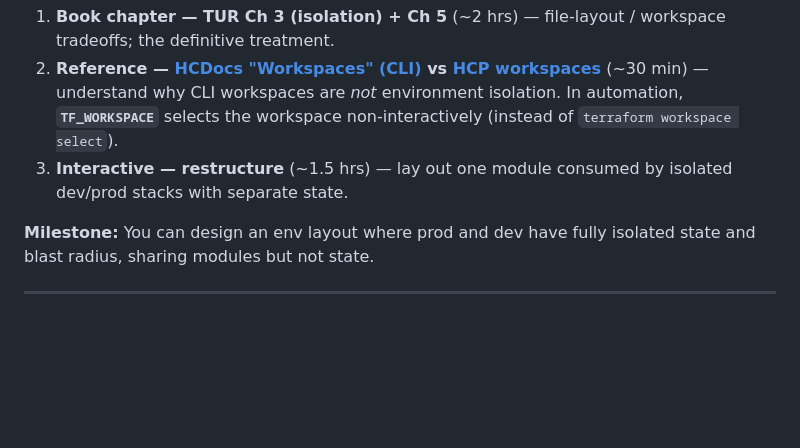
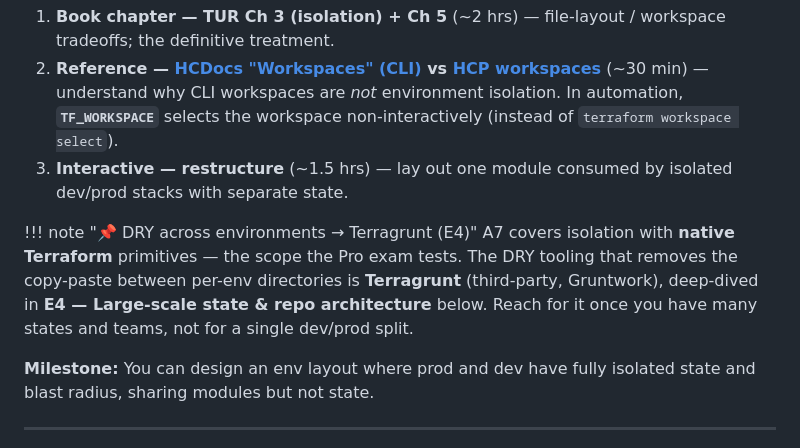
Before and after one commit to arindamchoudhury/terraform-gyan, a Markdown page: docs/learning-path.md, the part around the change. Drawn GitHub-style; blank space fills up the shorter version.

Commit message:
Learning path A7: point DRY-across-envs to Terragrunt in E4
A7's scope names "DRY strategies" but deferred the tool that owns it.
Add a note linking DRY to Terragrunt (E4), keeping A7 native/exam-scoped.

Co-Authored-By: Claude Opus 4.8 <noreply@anthropic.com>

```diff
--- a/docs/learning-path.md
+++ b/docs/learning-path.md
@@ -734,6 +734,9 @@ You are ready to advance when you can:
 2. **Reference — [HCDocs "Workspaces" (CLI)](https://developer.hashicorp.com/terraform/language/state/workspaces) vs [HCP workspaces](https://developer.hashicorp.com/terraform/cloud-docs/workspaces)** (~30 min) — understand why CLI workspaces are *not* environment isolation. In automation, **`TF_WORKSPACE`** selects the workspace non-interactively (instead of `terraform workspace select`).
 3. **Interactive — restructure** (~1.5 hrs) — lay out one module consumed by isolated dev/prod stacks with separate state.
 
+!!! note "📌 DRY across environments → Terragrunt (E4)"
+    A7 covers isolation with **native Terraform** primitives — the scope the Pro exam tests. The DRY tooling that removes the copy-paste between per-env directories is **Terragrunt** (third-party, Gruntwork), deep-dived in **E4 — Large-scale state & repo architecture** below. Reach for it once you have many states and teams, not for a single dev/prod split.
+
 **Milestone:** You can design an env layout where prod and dev have fully isolated state and blast radius, sharing modules but not state.
 
 ---
```
